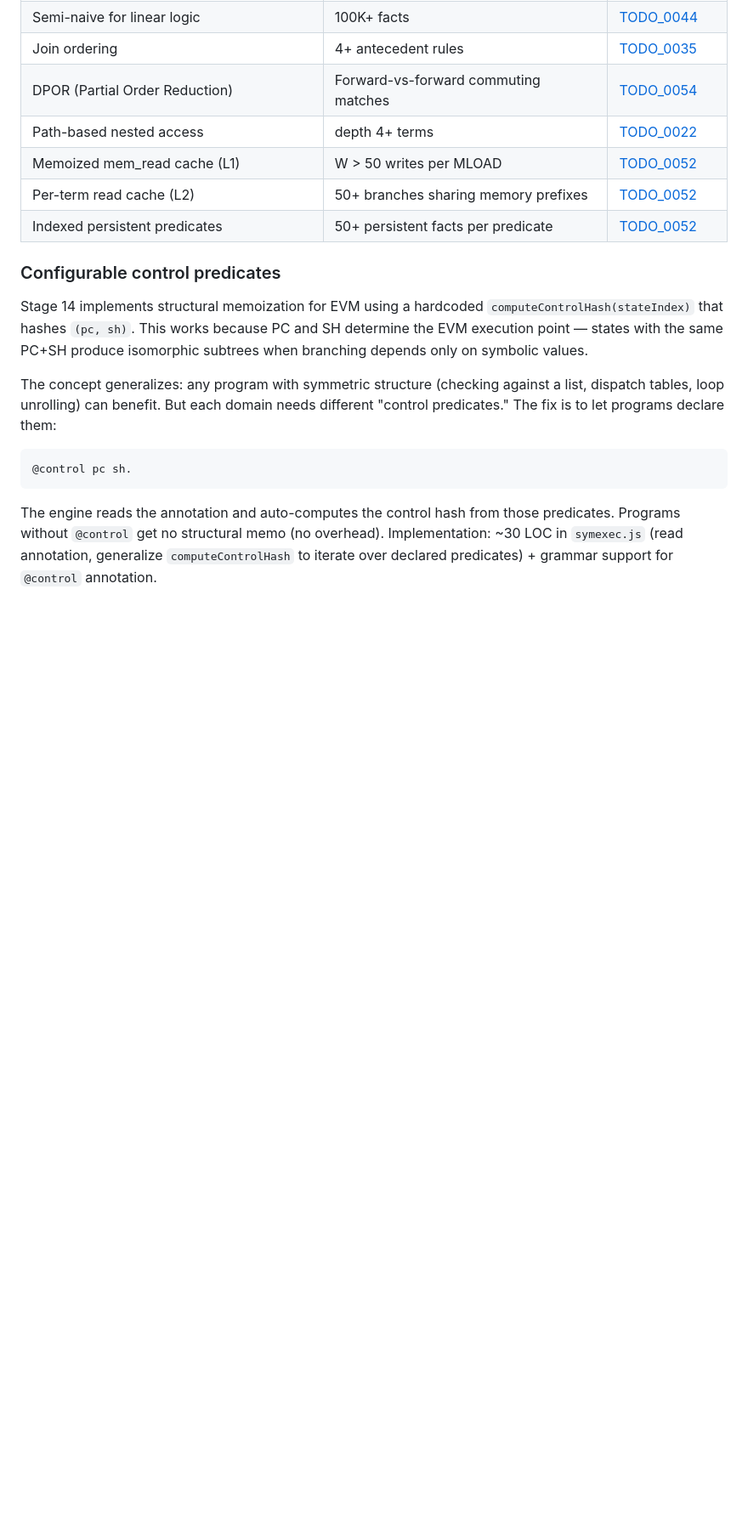
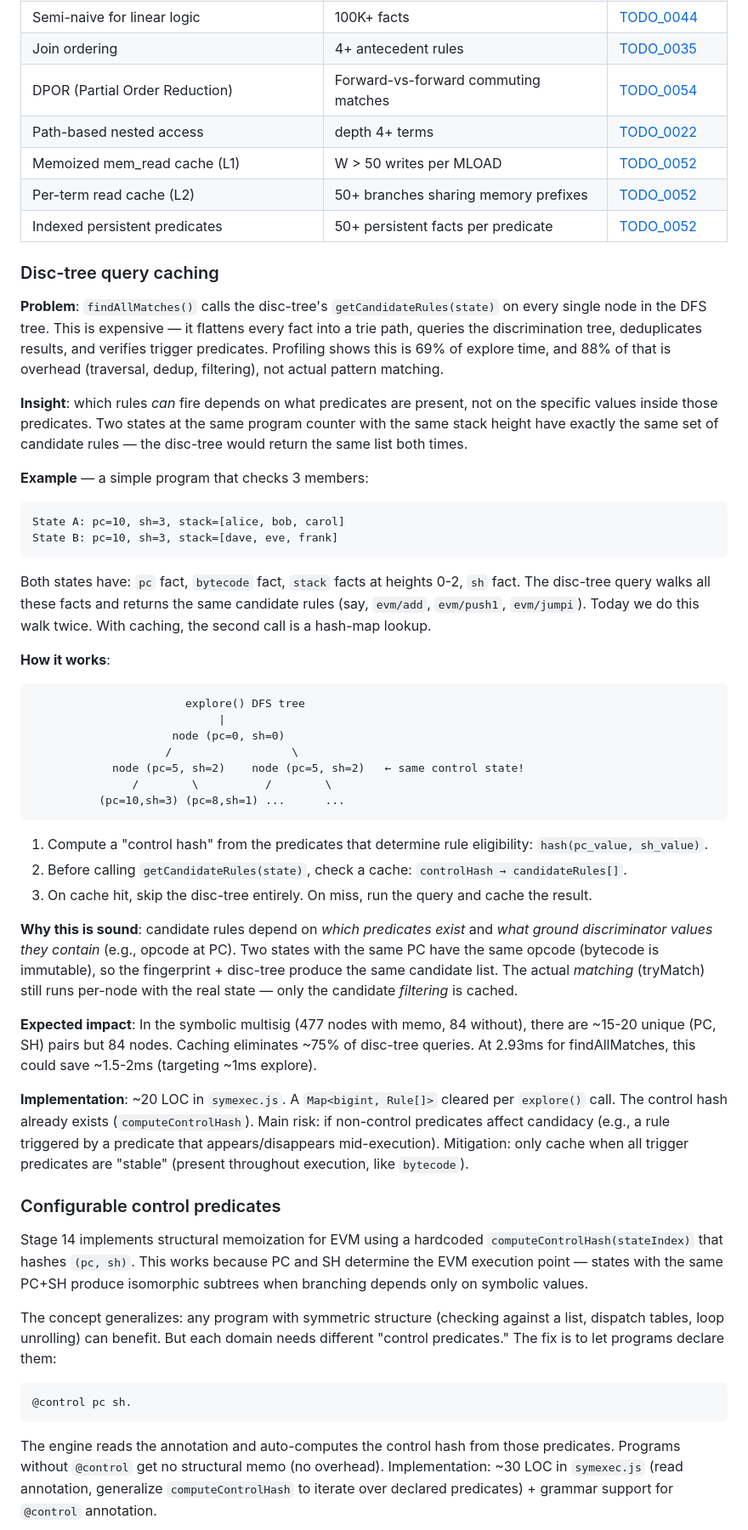
Before and after one commit to mhhf/calc, a Markdown page: doc/documentation/forward-optimization-roadmap.md, the part around one of its changes. Shown at 85% size. Rendered like a GitHub page; blank space fills up the shorter version.

Commit message:
docs: add disc-tree query caching section to optimization roadmap
Co-Authored-By: Claude Opus 4.6 <noreply@anthropic.com>

````diff
--- a/doc/documentation/forward-optimization-roadmap.md
+++ b/doc/documentation/forward-optimization-roadmap.md
@@ -71,6 +72,43 @@ Per-step optimizations (stages 1-11) are done at current scale. The next wave ta
 | Memoized mem_read cache (L1) | W > 50 writes per MLOAD | [TODO_0052](../todo/0052_memory-and-persistent-caching.md) |
 | Per-term read cache (L2) | 50+ branches sharing memory prefixes | [TODO_0052](../todo/0052_memory-and-persistent-caching.md) |
 | Indexed persistent predicates | 50+ persistent facts per predicate | [TODO_0052](../todo/0052_memory-and-persistent-caching.md) |
+
+### Disc-tree query caching
+
+**Problem**: `findAllMatches()` calls the disc-tree's `getCandidateRules(state)` on every single node in the DFS tree. This is expensive — it flattens every fact into a trie path, queries the discrimination tree, deduplicates results, and verifies trigger predicates. Profiling shows this is 69% of explore time, and 88% of that is overhead (traversal, dedup, filtering), not actual pattern matching.
+
+**Insight**: which rules *can* fire depends on what predicates are present, not on the specific values inside those predicates. Two states at the same program counter with the same stack height have exactly the same set of candidate rules — the disc-tree would return the same list both times.
+
+**Example** — a simple program that checks 3 members:
+
+```
+State A: pc=10, sh=3, stack=[alice, bob, carol]
+State B: pc=10, sh=3, stack=[dave, eve, frank]
+```
+
+Both states have: `pc` fact, `bytecode` fact, `stack` facts at heights 0-2, `sh` fact. The disc-tree query walks all these facts and returns the same candidate rules (say, `evm/add`, `evm/push1`, `evm/jumpi`). Today we do this walk twice. With caching, the second call is a hash-map lookup.
+
+**How it works**:
+
+```
+                       explore() DFS tree
+                            |
+                     node (pc=0, sh=0)
+                    /                  \
+            node (pc=5, sh=2)    node (pc=5, sh=2)   ← same control state!
+               /        \          /        \
+          (pc=10,sh=3) (pc=8,sh=1) ...      ...
+```
+
+1. Compute a "control hash" from the predicates that determine rule eligibility: `hash(pc_value, sh_value)`.
+2. Before calling `getCandidateRules(state)`, check a cache: `controlHash → candidateRules[]`.
+3. On cache hit, skip the disc-tree entirely. On miss, run the query and cache the result.
+
+**Why this is sound**: candidate rules depend on *which predicates exist* and *what ground discriminator values they contain* (e.g., opcode at PC). Two states with the same PC have the same opcode (bytecode is immutable), so the fingerprint + disc-tree produce the same candidate list. The actual *matching* (tryMatch) still runs per-node with the real state — only the candidate *filtering* is cached.
+
+**Expected impact**: In the symbolic multisig (477 nodes with memo, 84 without), there are ~15-20 unique (PC, SH) pairs but 84 nodes. Caching eliminates ~75% of disc-tree queries. At 2.93ms for findAllMatches, this could save ~1.5-2ms (targeting ~1ms explore).
+
+**Implementation**: ~20 LOC in `symexec.js`. A `Map<bigint, Rule[]>` cleared per `explore()` call. The control hash already exists (`computeControlHash`). Main risk: if non-control predicates affect candidacy (e.g., a rule triggered by a predicate that appears/disappears mid-execution). Mitigation: only cache when all trigger predicates are "stable" (present throughout execution, like `bytecode`).
 
 ### Configurable control predicates
 
````
Also changed, not shown: other parts of doc/documentation/forward-optimization-roadmap.md (+1 -0 lines).
